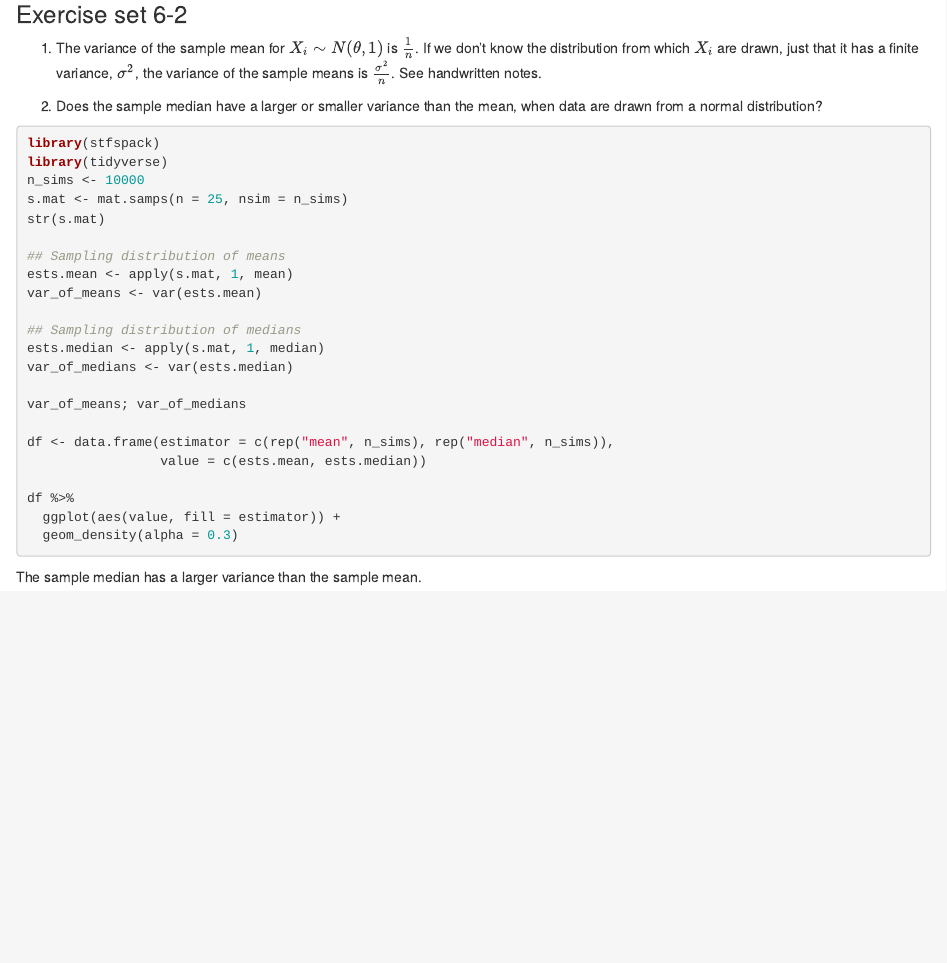
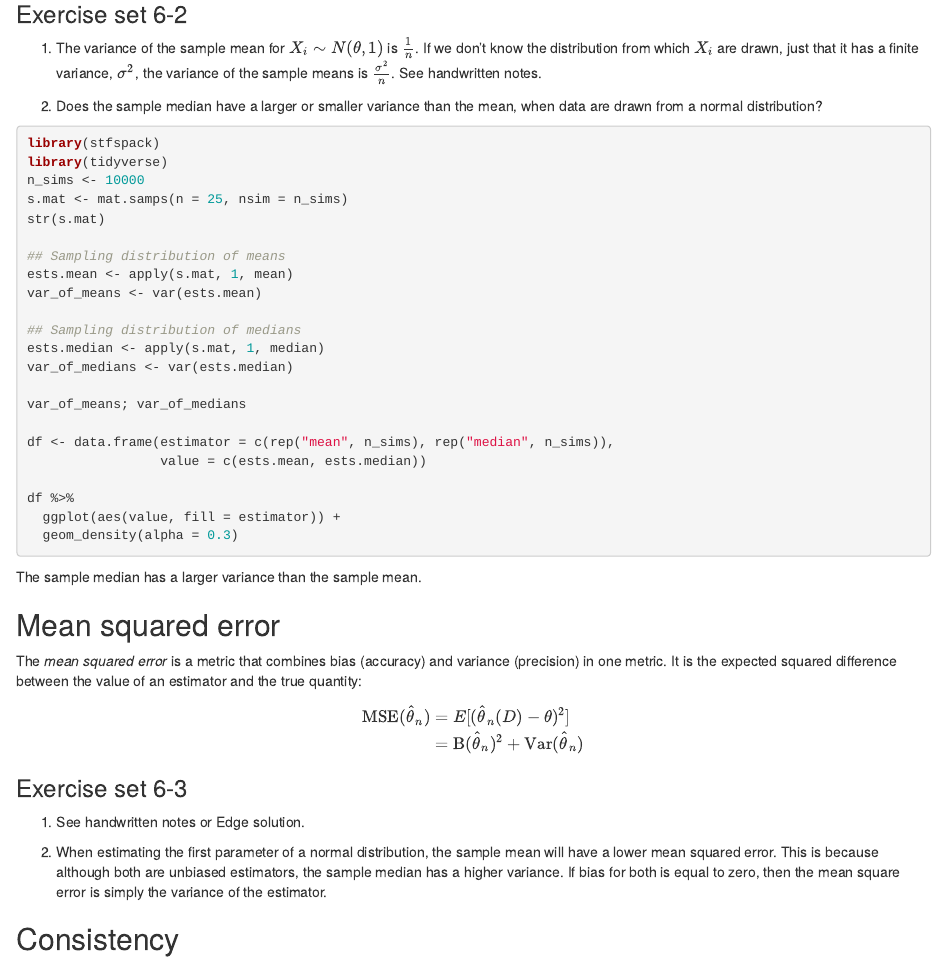
Before and after one commit to elahi/stats_from_scratch_edge, an R Markdown document (06_point-estimators.Rmd): the page in a window 1100 px wide, from 1380 px down. Rendered offline with R 4.5, knitr and Pandoc, with nearby package versions; the code chunks are not run, so their results and figures are left out.

Commit message:
added mse

````diff
--- a/06_point-estimators.Rmd
+++ b/06_point-estimators.Rmd
@@ -128,3 +128,22 @@ df %>%
 ```
 
 The sample median has a larger variance than the sample mean.
+
+## Mean squared error
+
+The *mean squared error* is a metric that combines bias (accuracy) and variance (precision) in one metric. It is the expected squared difference between the value of an estimator and the true quantity:
+
+$$
+\begin{aligned}
+\text{MSE}(\hat{\theta}_n) =& ~ E[(\hat{\theta}_n(D) - \theta)^2] \\
+=& ~ \text{B}(\hat{\theta}_n)^2 + \text{Var}(\hat{\theta}_n)
+\end{aligned}
+$$
+
+### Exercise set 6-3
+
+1. See handwritten notes or Edge solution.
+
+2. When estimating the first parameter of a normal distribution, the sample mean will have a lower mean squared error. This is because although both are unbiased estimators, the sample median has a higher variance. If bias for both is equal to zero, then the mean square error is simply the variance of the estimator.
+
+## Consistency
````
Also changed, not shown: docs/05_random-variables.md, docs/06_point-estimators.md, docs/search_index.json, 17 other files.
